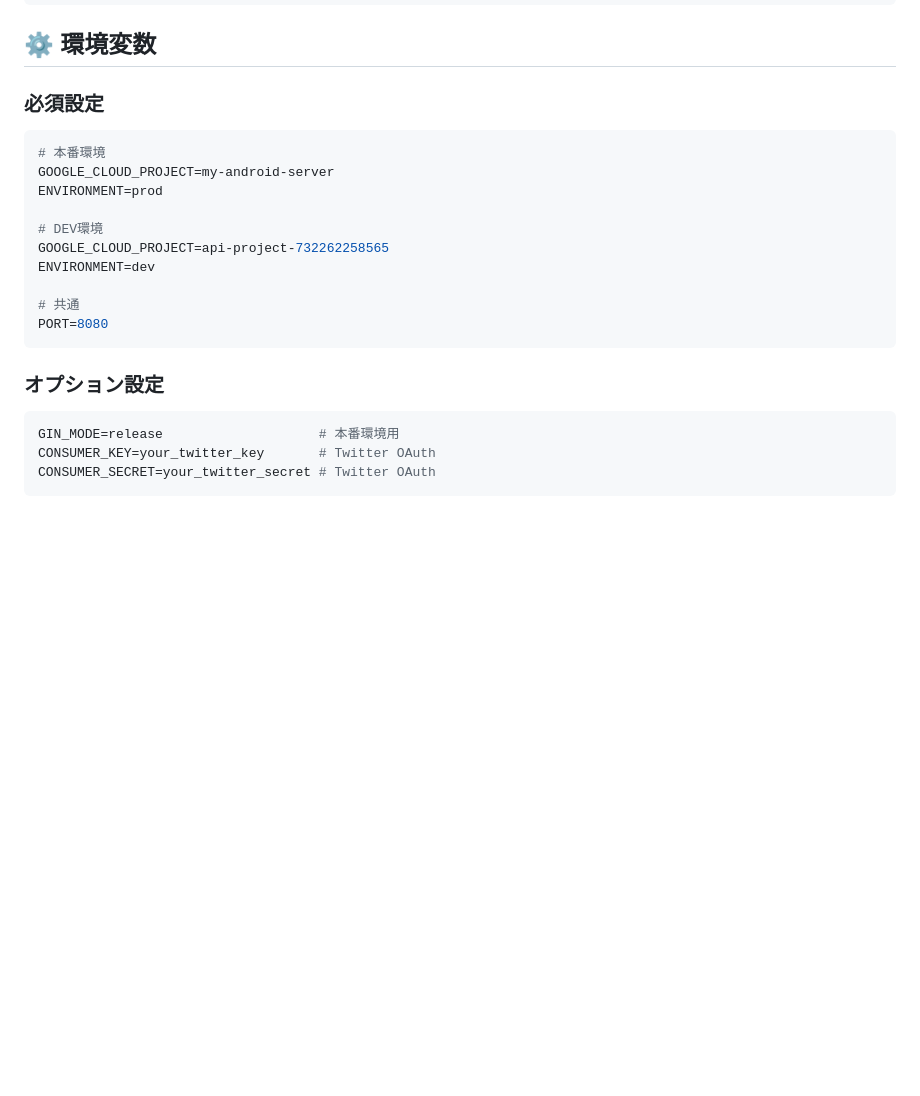
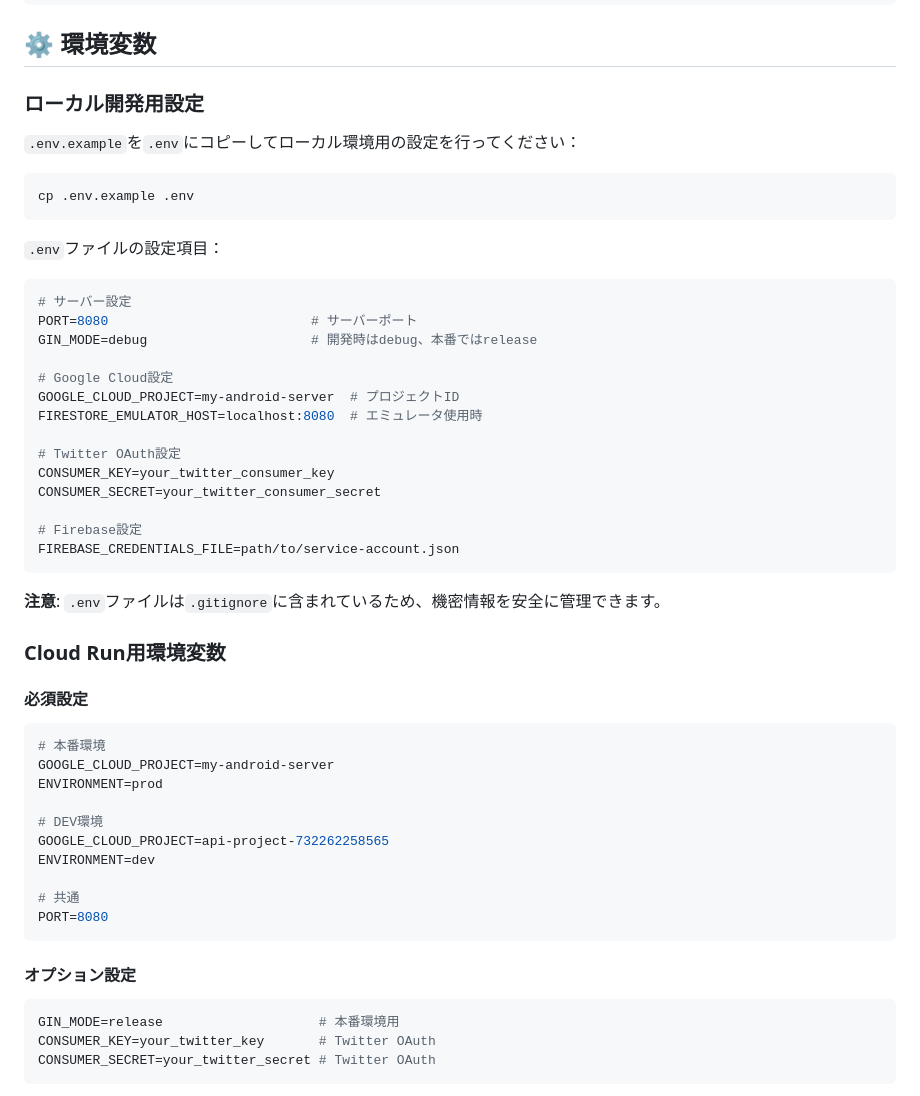
Before and after one commit to noboru-i/kyouen-server, a Markdown page: README.md, the part around the change. GitHub-like rendering; blank space fills up the shorter version.

Commit message:
Update README with .env.example usage instructions for local development
🤖 Generated with [Claude Code](https://claude.ai/code)

Co-Authored-By: Claude <noreply@anthropic.com>

````diff
--- a/README.md
+++ b/README.md
@@ -218,7 +218,38 @@ kyouen-server/
 
 ## ⚙️ 環境変数
 
-### 必須設定
+### ローカル開発用設定
+
+`.env.example`を`.env`にコピーしてローカル環境用の設定を行ってください：
+
+```bash
+cp .env.example .env
+```
+
+`.env`ファイルの設定項目：
+
+```bash
+# サーバー設定
+PORT=8080                          # サーバーポート
+GIN_MODE=debug                     # 開発時はdebug、本番ではrelease
+
+# Google Cloud設定
+GOOGLE_CLOUD_PROJECT=my-android-server  # プロジェクトID
+FIRESTORE_EMULATOR_HOST=localhost:8080  # エミュレータ使用時
+
+# Twitter OAuth設定
+CONSUMER_KEY=your_twitter_consumer_key
+CONSUMER_SECRET=your_twitter_consumer_secret
+
+# Firebase設定
+FIREBASE_CREDENTIALS_FILE=path/to/service-account.json
+```
+
+**注意**: `.env`ファイルは`.gitignore`に含まれているため、機密情報を安全に管理できます。
+
+### Cloud Run用環境変数
+
+#### 必須設定
 ```bash
 # 本番環境
 GOOGLE_CLOUD_PROJECT=my-android-server
@@ -232,7 +263,7 @@ ENVIRONMENT=dev
 PORT=8080
 ```
 
-### オプション設定
+#### オプション設定
 ```bash
 GIN_MODE=release                    # 本番環境用
 CONSUMER_KEY=your_twitter_key       # Twitter OAuth
````
